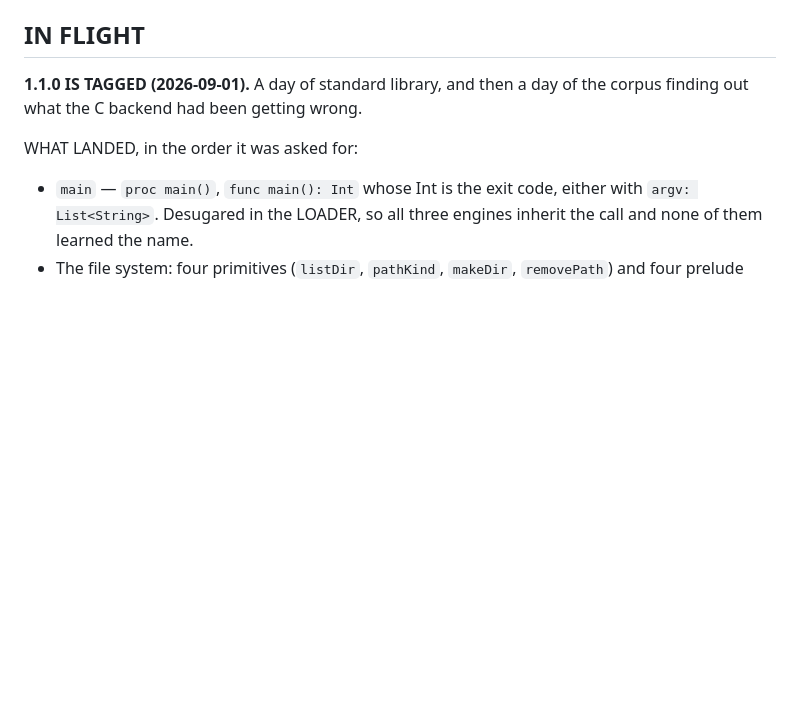
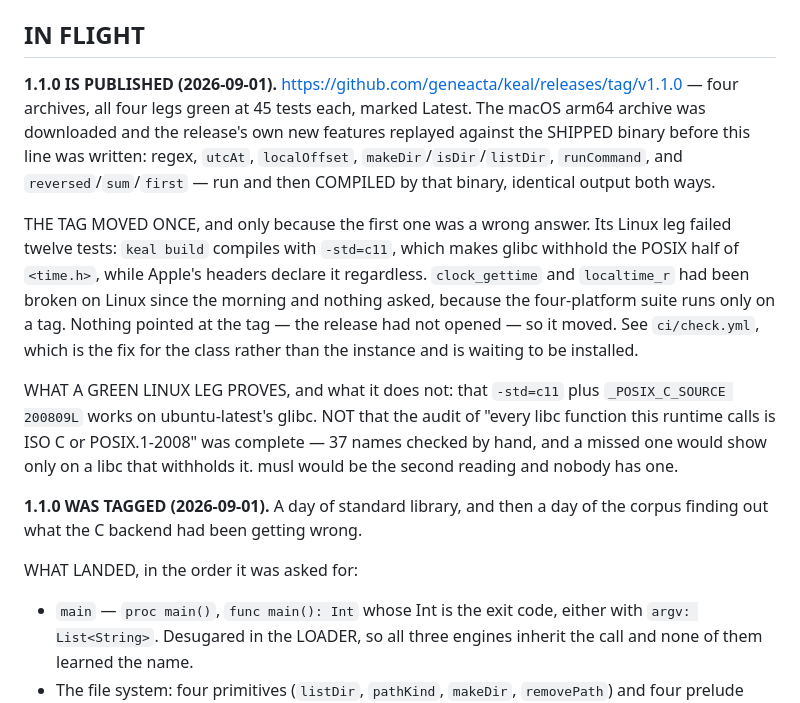
Before and after one commit to geneacta/keal, a Markdown page: STATUS.md, the part around the change. GitHub-like rendering; blank space fills up the shorter version.

Commit message:
STATUS: v1.1.0 is published
Four archives, four green legs at 45 tests each, marked Latest. The macOS
arm64 archive was downloaded and the release's own new features replayed
against the shipped binary — run and then compiled by it, identical output
both ways.

The tag moved once, and the entry says why: the first one's Linux leg failed
twelve tests for a feature-test macro, and nothing pointed at the tag because
the release had not opened. It also records what the green leg does NOT
prove — one glibc is not every libc, and the audit behind the fix is a
reading rather than a measurement.

```diff
--- a/STATUS.md
+++ b/STATUS.md
@@ -59,7 +59,30 @@ commit that leaves work in flight.*
 
 ## IN FLIGHT
 
-**1.1.0 IS TAGGED (2026-09-01).** A day of standard library, and then a day
+**1.1.0 IS PUBLISHED (2026-09-01).**
+https://github.com/geneacta/keal/releases/tag/v1.1.0 — four archives, all
+four legs green at 45 tests each, marked Latest. The macOS arm64 archive was
+downloaded and the release's own new features replayed against the SHIPPED
+binary before this line was written: regex, `utcAt`, `localOffset`,
+`makeDir`/`isDir`/`listDir`, `runCommand`, and `reversed`/`sum`/`first` —
+run and then COMPILED by that binary, identical output both ways.
+
+THE TAG MOVED ONCE, and only because the first one was a wrong answer. Its
+Linux leg failed twelve tests: `keal build` compiles with `-std=c11`, which
+makes glibc withhold the POSIX half of `<time.h>`, while Apple's headers
+declare it regardless. `clock_gettime` and `localtime_r` had been broken on
+Linux since the morning and nothing asked, because the four-platform suite
+runs only on a tag. Nothing pointed at the tag — the release had not opened —
+so it moved. See `ci/check.yml`, which is the fix for the class rather than
+the instance and is waiting to be installed.
+
+WHAT A GREEN LINUX LEG PROVES, and what it does not: that `-std=c11` plus
+`_POSIX_C_SOURCE 200809L` works on ubuntu-latest's glibc. NOT that the audit
+of "every libc function this runtime calls is ISO C or POSIX.1-2008" was
+complete — 37 names checked by hand, and a missed one would show only on a
+libc that withholds it. musl would be the second reading and nobody has one.
+
+**1.1.0 WAS TAGGED (2026-09-01).** A day of standard library, and then a day
 of the corpus finding out what the C backend had been getting wrong.
 
 WHAT LANDED, in the order it was asked for:
```
